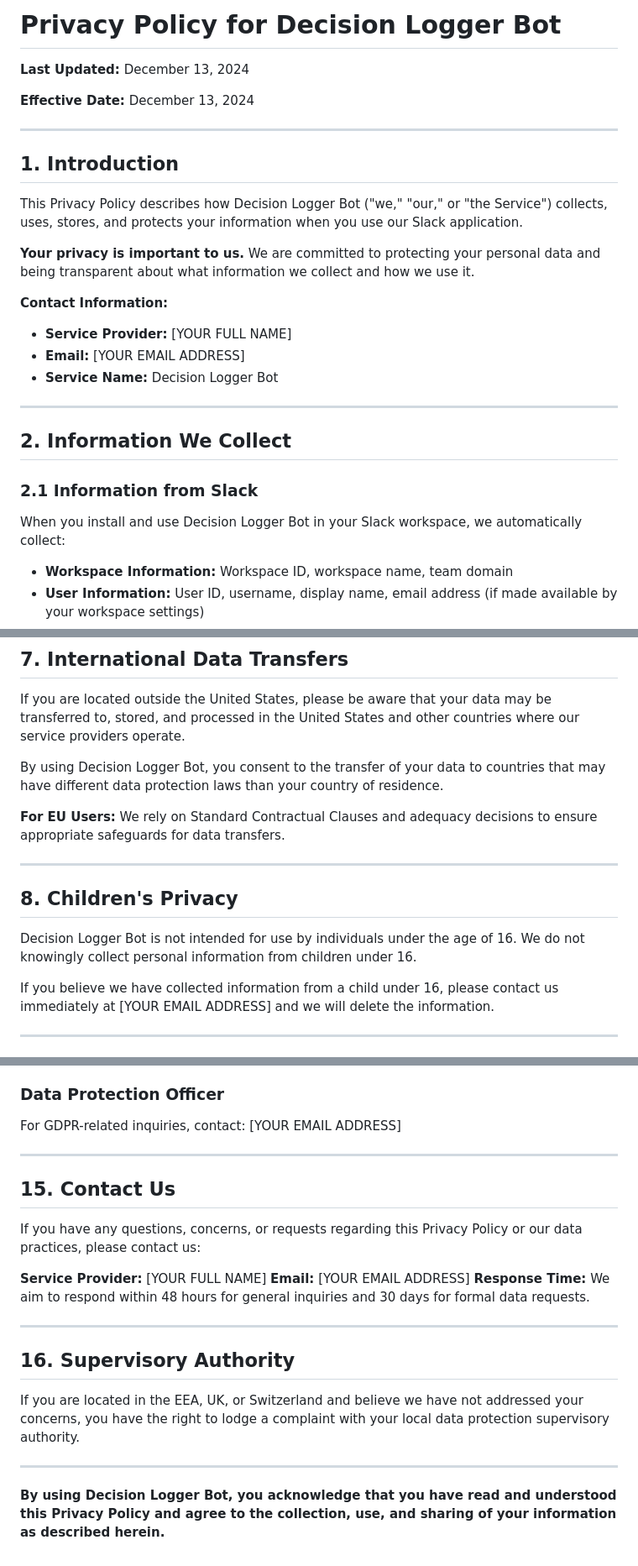
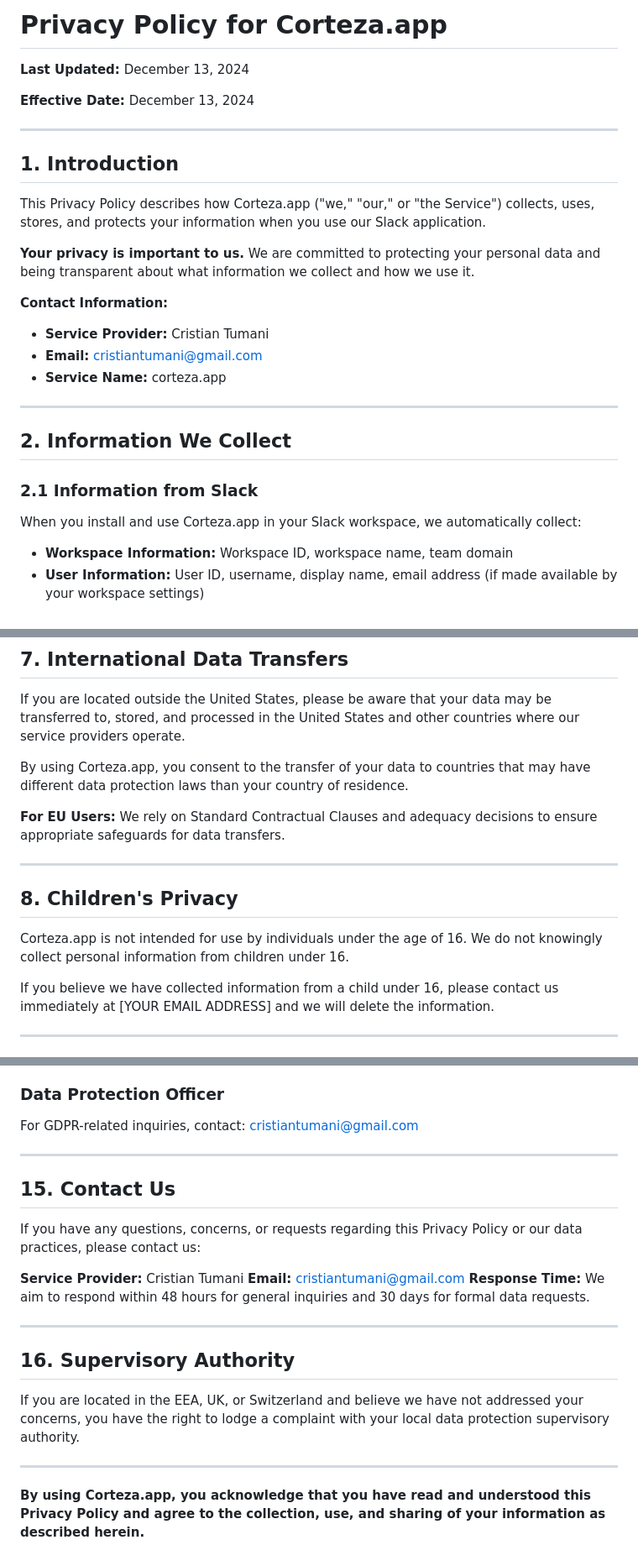
Before and after one commit to cristiantumani/corteza.app, a Markdown page: PRIVACY_POLICY.md, 3 parts joined by grey strips. Shown: that part at 84% size. Drawn GitHub-style.

```diff
--- a/PRIVACY_POLICY.md
+++ b/PRIVACY_POLICY.md
@@ -1,4 +1,4 @@
-# Privacy Policy for Decision Logger Bot
+# Privacy Policy for Corteza.app
 
 **Last Updated:** December 13, 2024
 
@@ -8,14 +8,14 @@
 
 ## 1. Introduction
 
-This Privacy Policy describes how Decision Logger Bot ("we," "our," or "the Service") collects, uses, stores, and protects your information when you use our Slack application.
+This Privacy Policy describes how Corteza.app ("we," "our," or "the Service") collects, uses, stores, and protects your information when you use our Slack application.
 
 **Your privacy is important to us.** We are committed to protecting your personal data and being transparent about what information we collect and how we use it.
 
 **Contact Information:**
-- **Service Provider:** [YOUR FULL NAME]
-- **Email:** [YOUR EMAIL ADDRESS]
-- **Service Name:** Decision Logger Bot
+- **Service Provider:** Cristian Tumani
+- **Email:** cristiantumani@gmail.com
+- **Service Name:** corteza.app
 
 ---
 
@@ -23,7 +23,7 @@ This Privacy Policy describes how Decision Logger Bot ("we," "our," or "the Serv
 
 ### 2.1 Information from Slack
 
-When you install and use Decision Logger Bot in your Slack workspace, we automatically collect:
+When you install and use Corteza.app in your Slack workspace, we automatically collect:
 
 - **Workspace Information:** Workspace ID, workspace name, team domain
 - **User Information:** User ID, username, display name, email address (if made available by your workspace settings)
@@ -215,7 +215,7 @@ We will respond to your request within 30 days.
 
 If you are located outside the United States, please be aware that your data may be transferred to, stored, and processed in the United States and other countries where our service providers operate.
 
-By using Decision Logger Bot, you consent to the transfer of your data to countries that may have different data protection laws than your country of residence.
+By using Corteza.app, you consent to the transfer of your data to countries that may have different data protection laws than your country of residence.
 
 **For EU Users:** We rely on Standard Contractual Clauses and adequacy decisions to ensure appropriate safeguards for data transfers.
 
@@ -223,7 +223,7 @@ By using Decision Logger Bot, you consent to the transfer of your data to countr
 
 ## 8. Children's Privacy
 
-Decision Logger Bot is not intended for use by individuals under the age of 16. We do not knowingly collect personal information from children under 16.
+Corteza.app is not intended for use by individuals under the age of 16. We do not knowingly collect personal information from children under 16.
 
 If you believe we have collected information from a child under 16, please contact us immediately at [YOUR EMAIL ADDRESS] and we will delete the information.
 
@@ -335,7 +335,7 @@ All rights listed in Section 6 apply, including:
 
 ### Data Protection Officer
 
-For GDPR-related inquiries, contact: [YOUR EMAIL ADDRESS]
+For GDPR-related inquiries, contact: cristiantumani@gmail.com
 
 ---
 
@@ -343,8 +343,8 @@ For GDPR-related inquiries, contact: [YOUR EMAIL ADDRESS]
 
 If you have any questions, concerns, or requests regarding this Privacy Policy or our data practices, please contact us:
 
-**Service Provider:** [YOUR FULL NAME]
-**Email:** [YOUR EMAIL ADDRESS]
+**Service Provider:** Cristian Tumani
+**Email:** cristiantumani@gmail.com
 **Response Time:** We aim to respond within 48 hours for general inquiries and 30 days for formal data requests.
 
 ---
@@ -355,4 +355,4 @@ If you are located in the EEA, UK, or Switzerland and believe we have not addres
 
 ---
 
-**By using Decision Logger Bot, you acknowledge that you have read and understood this Privacy Policy and agree to the collection, use, and sharing of your information as described herein.**
+**By using Corteza.app, you acknowledge that you have read and understood this Privacy Policy and agree to the collection, use, and sharing of your information as described herein.**
```
Also changed, not shown: other parts of PRIVACY_POLICY.md (+1 -1 lines), TERMS_OF_SERVICE.md (+13 -13 lines).
